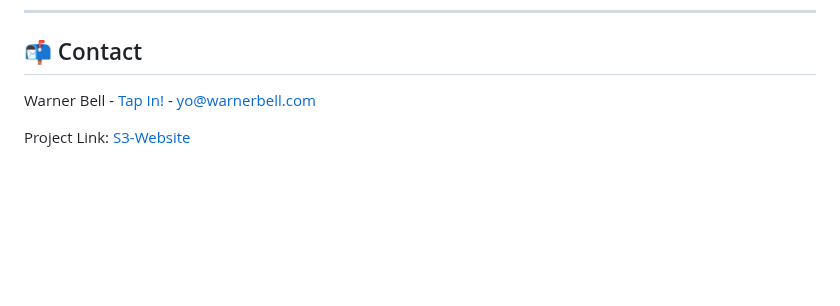
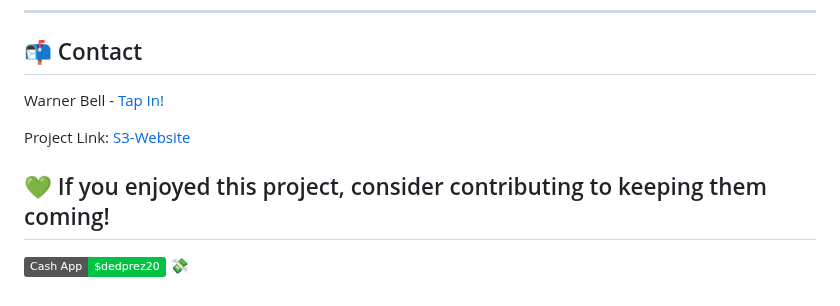
Before and after one commit to Warner-Bell/aws-s3hosted-website-devops, a Markdown page: README.md, the part around one of its changes. Drawn GitHub-style; badges without logos; blank space fills up the shorter version.

Commit message:
readme-docs update

```diff
--- a/README.md
+++ b/README.md
@@ -188,6 +188,10 @@ This project is licensed under the [MIT License](TBD).
 
 ## 📬 Contact
 
-Warner Bell - [Tap In!](https://dot.cards/warnerbell) - yo@warnerbell.com
+Warner Bell - [Tap In!](https://dot.cards/warnerbell)
 
 Project Link: [S3-Website](https://github.com/Warner-Bell/AWS-S3Hosted-Website-CI_CD)
+
+## 💚 If you enjoyed this project, consider contributing to keeping them coming!
+
+[![Cash App](https://img.shields.io/badge/Cash_App-$dedprez20-00C244?style=flat&logo=cash-app)](https://cash.app/$dedprez20) 💸
```
Also changed, not shown: other parts of README.md (+1 -1 lines).
